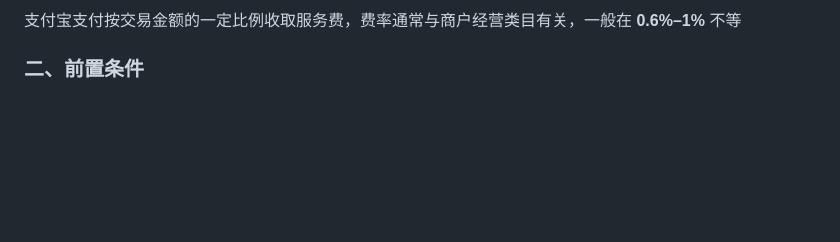
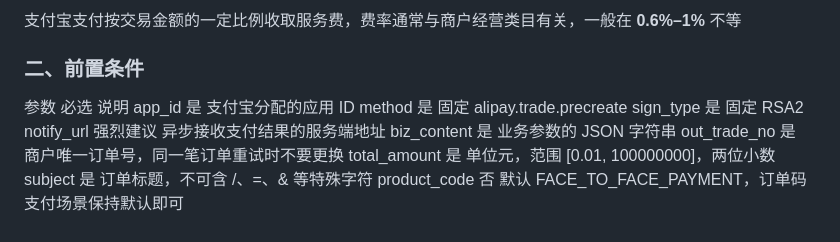
Before and after one commit to guxiaoyan003/InforShare, a Markdown page: API调用说明.md, the part around the change. Drawn GitHub-style; blank space fills up the shorter version.

Commit message:
API调用

```diff
--- a/API调用说明.md
+++ b/API调用说明.md
@@ -167,3 +167,14 @@ V5定位到 区/县名称,通过**工单**进行商务咨询（http://console.am
 支付宝支付按交易金额的一定比例收取服务费，费率通常与商户经营类目有关，一般在 **0.6%–1%** 不等
 
 ### 二、前置条件
+
+参数	必选	说明
+app_id	是	支付宝分配的应用 ID
+method	是	固定 alipay.trade.precreate
+sign_type	是	固定 RSA2
+notify_url	强烈建议	异步接收支付结果的服务端地址
+biz_content	是	业务参数的 JSON 字符串
+out_trade_no	是	商户唯一订单号，同一笔订单重试时不要更换
+total_amount	是	单位元，范围 [0.01, 100000000]，两位小数
+subject	是	订单标题，不可含 /、=、& 等特殊字符
+product_code	否	默认 FACE_TO_FACE_PAYMENT，订单码支付场景保持默认即可
```
